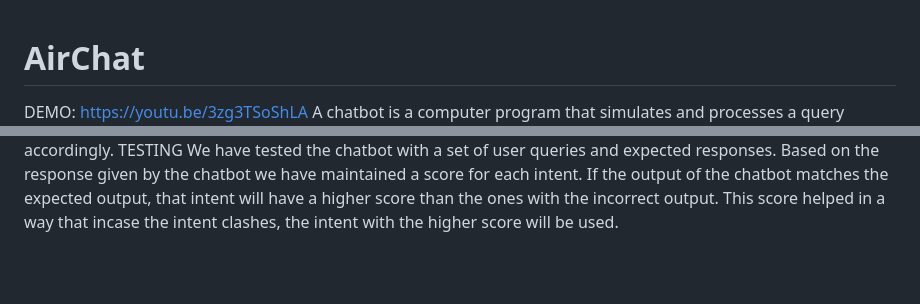
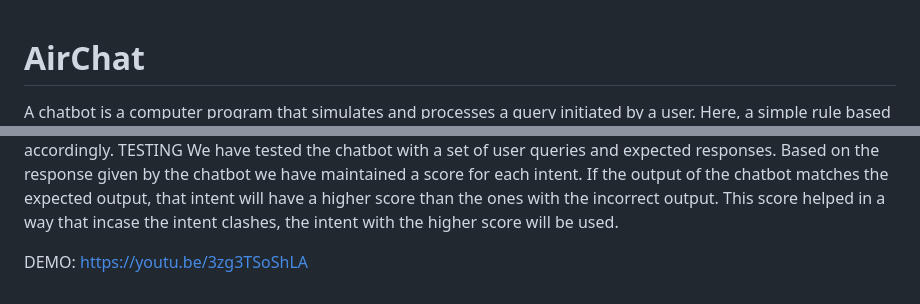
Before and after one commit to SimrinShah27/AirChat, a Markdown page: README.md, 2 parts joined by grey strips. GitHub-like rendering; blank space fills up the shorter version.

```diff
--- a/README.md
+++ b/README.md
@@ -1,6 +1,5 @@
 # AirChat
 
-DEMO: https://youtu.be/3zg3TSoShLA
 A chatbot is a computer program that simulates and processes a query initiated by a user. Here, a simple rule based chatbot is created which will effectively glue
 the different cloud technologies in an efficient way and inculcate the concepts covered in class. This chatbot will assist users in tracking flights, finding the cheapest flight tickets for their desired travel dates, check prices for alternate routes, get the cheapest tickets based on month and check the ratings of the airlines based on features like Customer satisfaction, Luggage and overall ratings. Overall, this chatbot is an airways information based chatbot.
 In this project, the four different cloud technologies such as API Interfaces, Databases, Messaging queues and Containers are used to create a simple rulebased chatbot. Firstly, API Interfaces are used to fetch the data which will provide the access to the records of the data set. Next, the user activity will be logged in the database which will also help in debugging the project. Databases will also be used to lookup airport and airline codes and store reviews which will be processed for providing the airline ratings. Later we will be using the Messaging Queue to send desired information to users via mails. Finally, we will be making use of containers, Docker, to deploy the application in the cloud.
@@ -53,3 +52,5 @@ Based on the response given by the chatbot we have maintained a score for each
 intent. If the output of the chatbot matches the expected output, that intent will
 have a higher score than the ones with the incorrect output. This score helped in a
 way that incase the intent clashes, the intent with the higher score will be used.
+
+DEMO: https://youtu.be/3zg3TSoShLA
```
